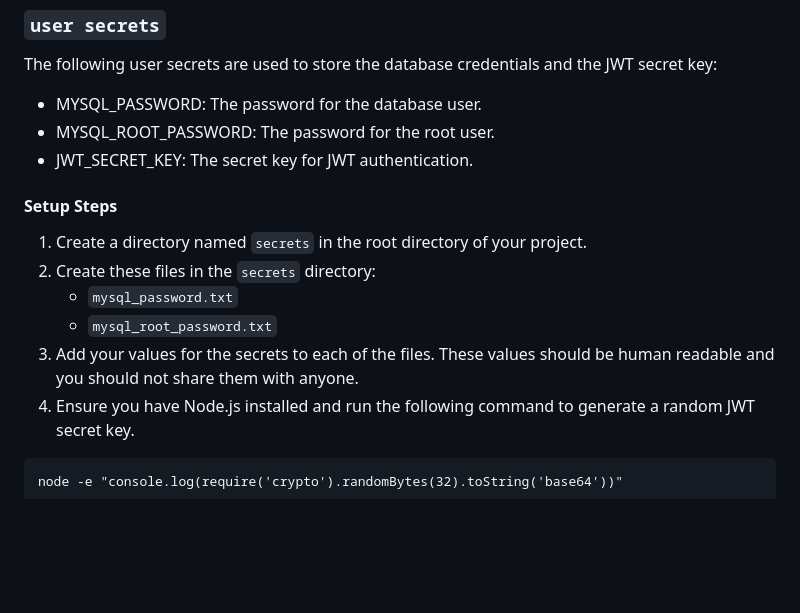
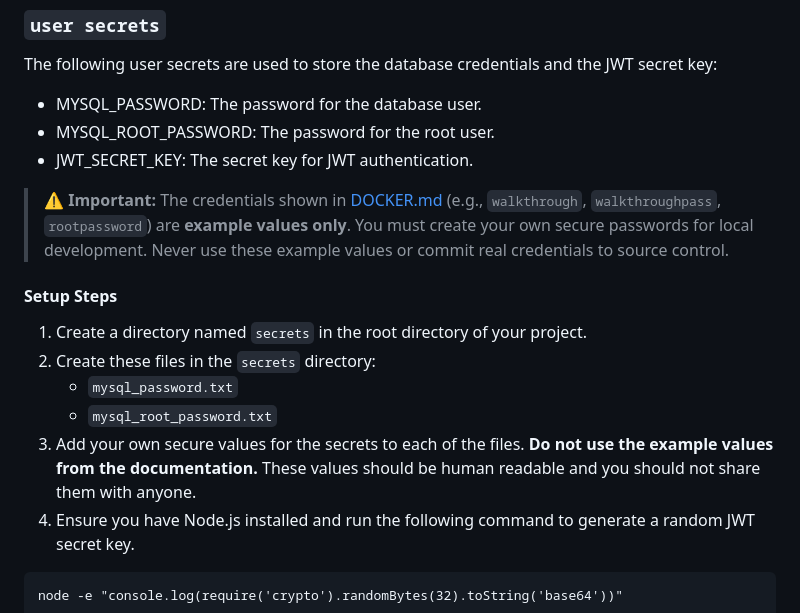
Before and after one commit to osu-cass/eec-walkthrough-react, a Markdown page: README.md, the part around the change. Rendered like a GitHub page; blank space fills up the shorter version.

````diff
--- a/README.md
+++ b/README.md
@@ -42,13 +42,14 @@ The following user secrets are used to store the database credentials and the JW
 - MYSQL_ROOT_PASSWORD: The password for the root user.
 - JWT_SECRET_KEY: The secret key for JWT authentication.
 
+> **⚠️ Important:** The credentials shown in [DOCKER.md](DOCKER.md) (e.g., `walkthrough`, `walkthroughpass`, `rootpassword`) are **example values only**. You must create your own secure passwords for local development. Never use these example values or commit real credentials to source control.
 
 #### Setup Steps
 1. Create a directory named `secrets` in the root directory of your project.
 2. Create these files in the `secrets` directory:
     - `mysql_password.txt`
     - `mysql_root_password.txt`
-3. Add your values for the secrets to each of the files. These values should be human readable and you should not share them with anyone.
+3. Add your own secure values for the secrets to each of the files. **Do not use the example values from the documentation.** These values should be human readable and you should not share them with anyone.
 4. Ensure you have Node.js installed and run the following command to generate a random JWT secret key.
 ```
 node -e "console.log(require('crypto').randomBytes(32).toString('base64'))"
````
Also changed, not shown: DOCKER.md (+5 -3 lines).
